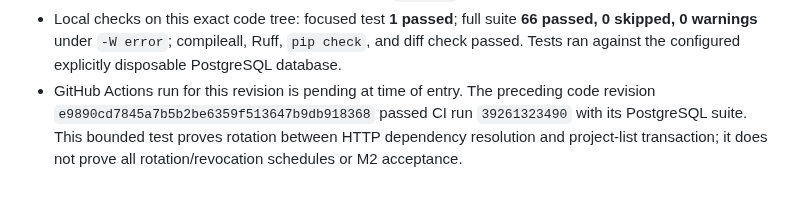
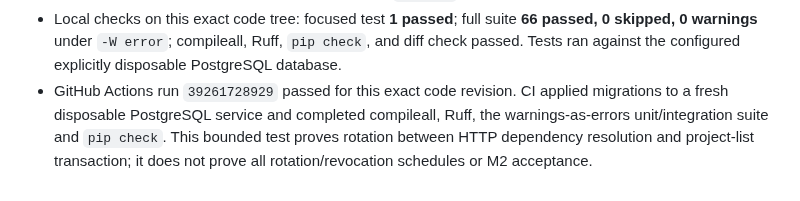
Before and after one commit to alessbarb/aao, a Markdown page: docs/VERIFICATION_EVIDENCE_REGISTER.md, the part around the change. GitHub-like rendering.

Commit message:
Confirm CI result for HTTP rotation test

```diff
--- a/docs/VERIFICATION_EVIDENCE_REGISTER.md
+++ b/docs/VERIFICATION_EVIDENCE_REGISTER.md
@@ -503,8 +503,9 @@ coverage, independent review, or M2 acceptance.
   **66 passed, 0 skipped, 0 warnings** under `-W error`; compileall, Ruff,
   `pip check`, and diff check passed. Tests ran against the configured
   explicitly disposable PostgreSQL database.
-- GitHub Actions run for this revision is pending at time of entry. The
-  preceding code revision `e9890cd7845a7b5b2be6359f513647b9db918368` passed
-  CI run `39261323490` with its PostgreSQL suite. This bounded test proves
+- GitHub Actions run `39261728929` passed for this exact code revision. CI
+  applied migrations to a fresh disposable PostgreSQL service and completed
+  compileall, Ruff, the warnings-as-errors unit/integration suite and `pip
+  check`. This bounded test proves
   rotation between HTTP dependency resolution and project-list transaction;
   it does not prove all rotation/revocation schedules or M2 acceptance.
```
